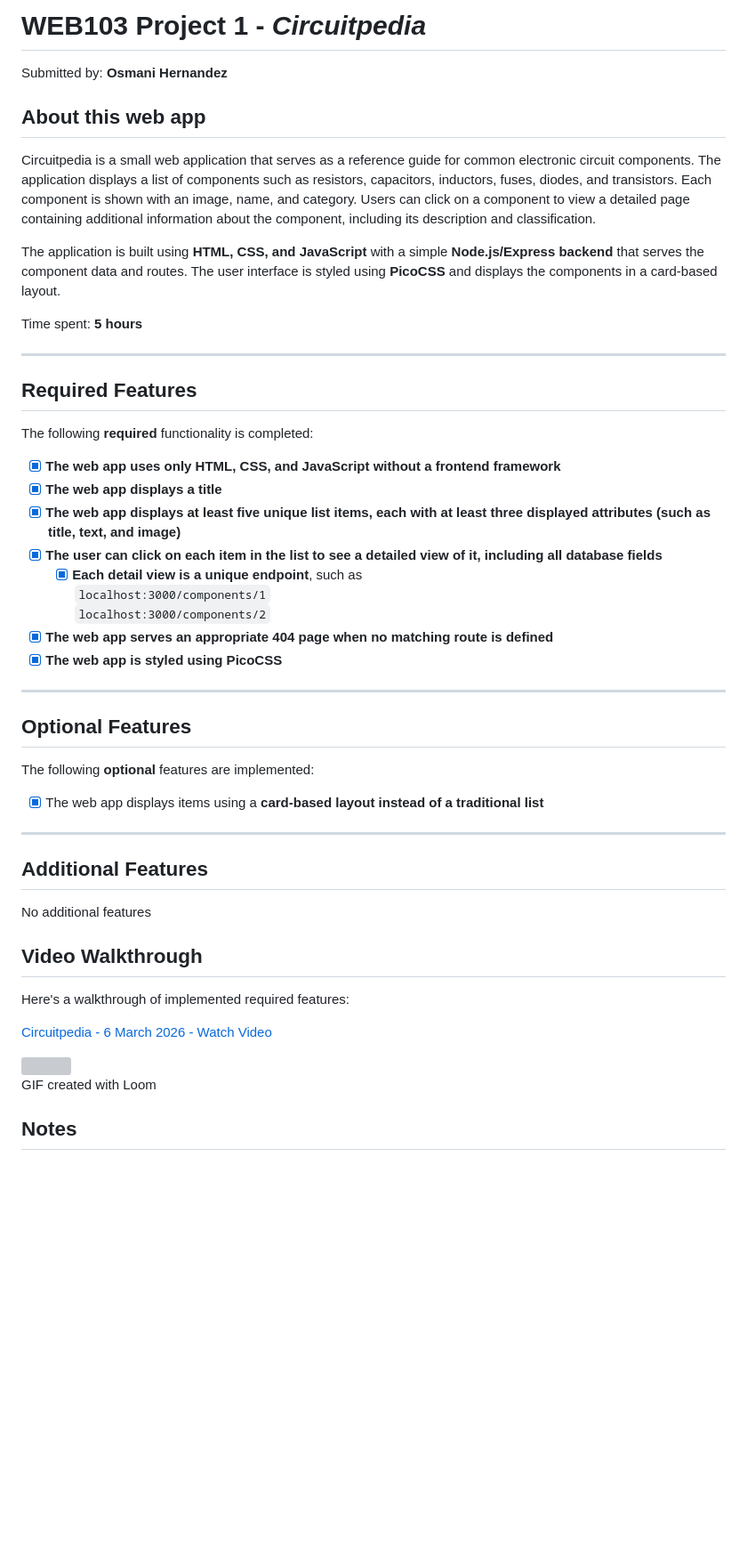
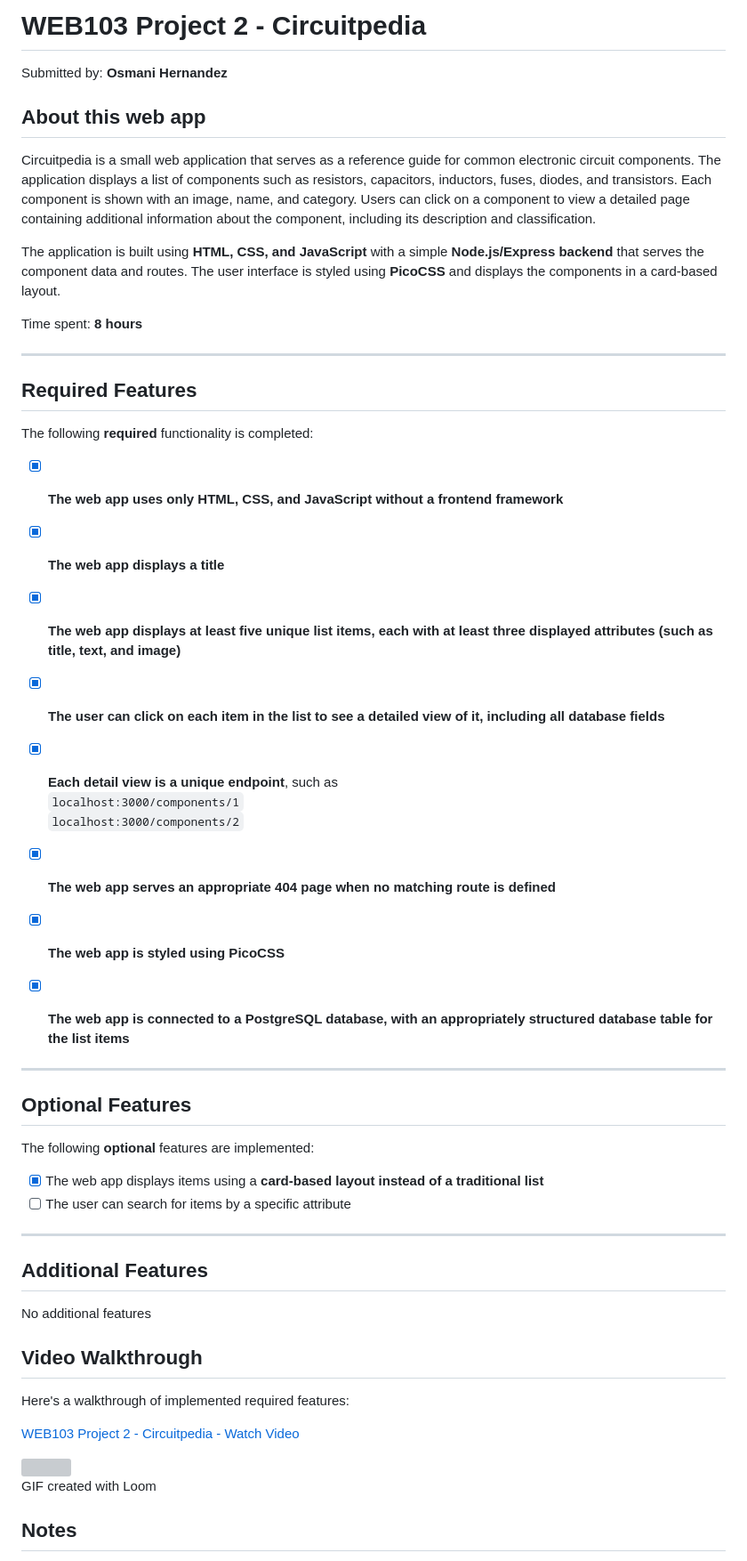
Before and after one commit to oshperez/circuitpedia, a Markdown page: README.md, the part around one of its changes. Shown at 89% size. GitHub-like rendering; blank space fills up the shorter version; grey boxes are pictures that could not be loaded.

```diff
--- a/README.md
+++ b/README.md
@@ -1,4 +1,4 @@
-# WEB103 Project 1 - _Circuitpedia_
+# WEB103 Project 2 - Circuitpedia
 
 Submitted by: **Osmani Hernandez**
 
@@ -8,7 +8,7 @@ Circuitpedia is a small web application that serves as a reference guide for com
 
 The application is built using **HTML, CSS, and JavaScript** with a simple **Node.js/Express backend** that serves the component data and routes. The user interface is styled using **PicoCSS** and displays the components in a card-based layout.
 
-Time spent: **5 hours**
+Time spent: **8 hours**
 
 ---
 
@@ -20,12 +20,13 @@ The following **required** functionality is completed:
 - [x] **The web app displays a title**
 - [x] **The web app displays at least five unique list items, each with at least three displayed attributes (such as title, text, and image)**
 - [x] **The user can click on each item in the list to see a detailed view of it, including all database fields**
-  - [x] **Each detail view is a unique endpoint**, such as
-         `localhost:3000/components/1`
-         `localhost:3000/components/2`
+- [x] **Each detail view is a unique endpoint**, such as
+       `localhost:3000/components/1`
+       `localhost:3000/components/2`
 
 - [x] **The web app serves an appropriate 404 page when no matching route is defined**
 - [x] **The web app is styled using PicoCSS**
+- [x] **The web app is connected to a PostgreSQL database, with an appropriately structured database table for the list items**
 
 ---
 
@@ -34,6 +35,7 @@ The following **required** functionality is completed:
 The following **optional** features are implemented:
 
 - [x] The web app displays items using a **card-based layout instead of a traditional list**
+- [ ] The user can search for items by a specific attribute
 
 ---
 
@@ -46,6 +48,6 @@ No additional features
 Here's a walkthrough of implemented required features:
 
 <div>
-    <a href="https://www.loom.com/share/2493665f3fc747529e93c6e47ec44527">
-      <p>Circuitpedia - 6 March 2026 - Watch Video</p>
+    <a href="https://www.loom.com/share/7827f9548092430592c1ca449e651584">
+      <p>WEB103 Project 2 - Circuitpedia - Watch Video</p>
     </a>
```
Also changed, not shown: other parts of README.md (+2 -2 lines).
